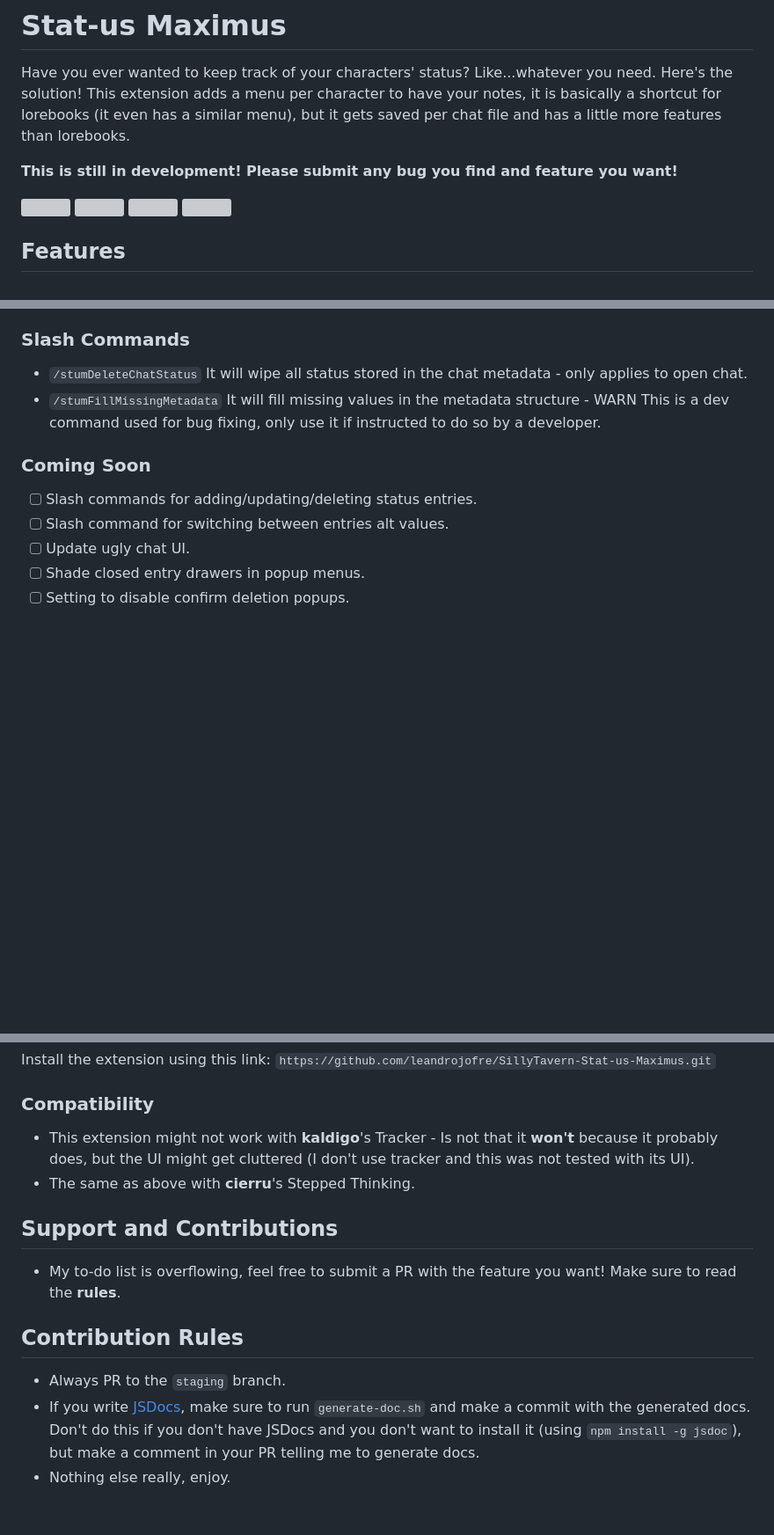
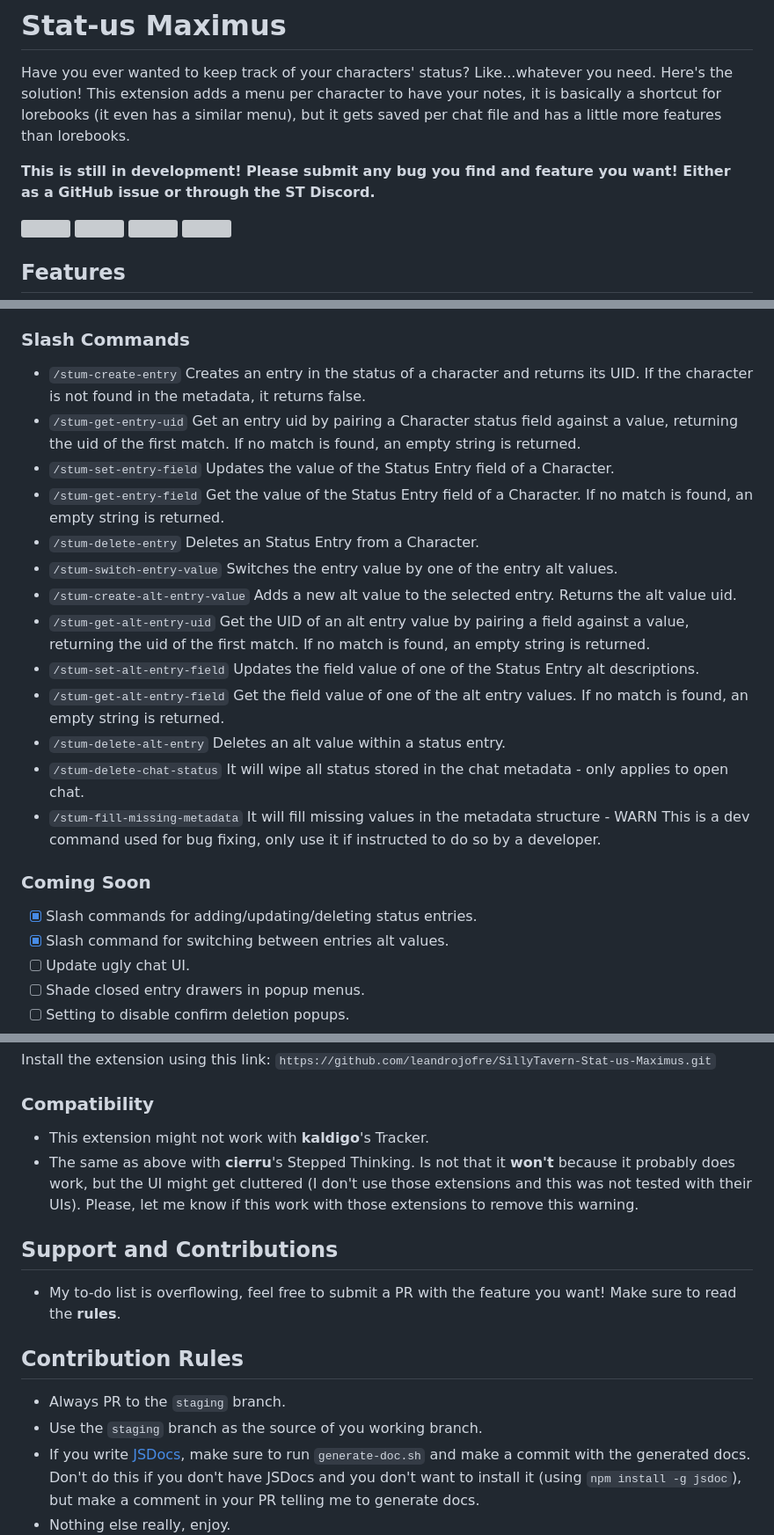
Before and after one commit to leandrojofre/SillyTavern-Stat-us-Maximus, a Markdown page: README.md, 3 parts joined by grey strips. Shown at 88% size. Rendered like a GitHub page; blank space fills up the shorter version; grey boxes are pictures that could not be loaded.

````diff
--- a/README.md
+++ b/README.md
@@ -2,7 +2,7 @@
 Have you ever wanted to keep track of your characters' status? Like...whatever you need. Here's the solution!
 This extension adds a menu per character to have your notes, it is basically a shortcut for lorebooks (it even has a similar menu), but it gets saved per chat file and has a little more features than lorebooks.
 
-**This is still in development! Please submit any bug you find and feature you want!**
+**This is still in development! Please submit any bug you find and feature you want! Either as a GitHub issue or through the ST Discord.**
 
 <img width="100%" src="https://github.com/user-attachments/assets/66bb967f-76b7-4b32-a0ce-bebbe818abe9">
 <img width="100%" src="https://github.com/user-attachments/assets/bca7f694-d641-4278-87e1-d095590404e3">
@@ -21,12 +21,23 @@ This extension adds a menu per character to have your notes, it is basically a s
 - The status can be send as system, user or assistant - default system.
 
 ### Slash Commands
-- `/stumDeleteChatStatus` It will wipe all status stored in the chat metadata - only applies to open chat.
-- `/stumFillMissingMetadata` It will fill missing values in the metadata structure - WARN This is a dev command used for bug fixing, only use it if instructed to do so by a developer.
+- `/stum-create-entry` Creates an entry in the status of a character and returns its UID. If the character is not found in the metadata, it returns false.
+- `/stum-get-entry-uid` Get an entry uid by pairing a Character status field against a value, returning the uid of the first match. If no match is found, an empty string is returned.
+- `/stum-set-entry-field` Updates the value of the Status Entry field of a Character.
+- `/stum-get-entry-field` Get the value of the Status Entry field of a Character. If no match is found, an empty string is returned.
+- `/stum-delete-entry` Deletes an Status Entry from a Character.
+- `/stum-switch-entry-value` Switches the entry value by one of the entry alt values.
+- `/stum-create-alt-entry-value` Adds a new alt value to the selected entry. Returns the alt value uid.
+- `/stum-get-alt-entry-uid` Get the UID of an alt entry value by pairing a field against a value, returning the uid of the first match. If no match is found, an empty string is returned.
+- `/stum-set-alt-entry-field` Updates the field value of one of the Status Entry alt descriptions.
+- `/stum-get-alt-entry-field` Get the field value of one of the alt entry values. If no match is found, an empty string is returned.
+- `/stum-delete-alt-entry` Deletes an alt value within a status entry.
+- `/stum-delete-chat-status` It will wipe all status stored in the chat metadata - only applies to open chat.
+- `/stum-fill-missing-metadata` It will fill missing values in the metadata structure - WARN This is a dev command used for bug fixing, only use it if instructed to do so by a developer.
 
 ### Coming Soon
-- [ ] Slash commands for adding/updating/deleting status entries.
-- [ ] Slash command for switching between entries alt values.
+- [X] Slash commands for adding/updating/deleting status entries.
+- [X] Slash command for switching between entries alt values.
 - [ ] Update ugly chat UI.
 - [ ] Shade closed entry drawers in popup menus.
 - [ ] Setting to disable confirm deletion popups.
@@ -43,13 +54,15 @@ This extension adds a menu per character to have your notes, it is basically a s
 Install the extension using this link: ```https://github.com/leandrojofre/SillyTavern-Stat-us-Maximus.git```
 
 ### Compatibility
-- This extension might not work with **kaldigo**'s Tracker - Is not that it **won't** because it probably does, but the UI might get cluttered (I don't use tracker and this was not tested with its UI).
+- This extension might not work with **kaldigo**'s Tracker.
 - The same as above with **cierru**'s Stepped Thinking.
+Is not that it **won't** because it probably does work, but the UI might get cluttered (I don't use those extensions and this was not tested with their UIs). Please, let me know if this work with those extensions to remove this warning.
 
 ## Support and Contributions
 - My to-do list is overflowing, feel free to submit a PR with the feature you want! Make sure to read the **rules**.
 
 ## Contribution Rules
 - Always PR to the `staging` branch.
+- Use the `staging` branch as the source of you working branch.
 - If you write [JSDocs](https://jsdoc.app/), make sure to run `generate-doc.sh` and make a commit with the generated docs. Don't do this if you don't have JSDocs and you don't want to install it (using `npm install -g jsdoc`), but make a comment in your PR telling me to generate docs.
 - Nothing else really, enjoy.
````
